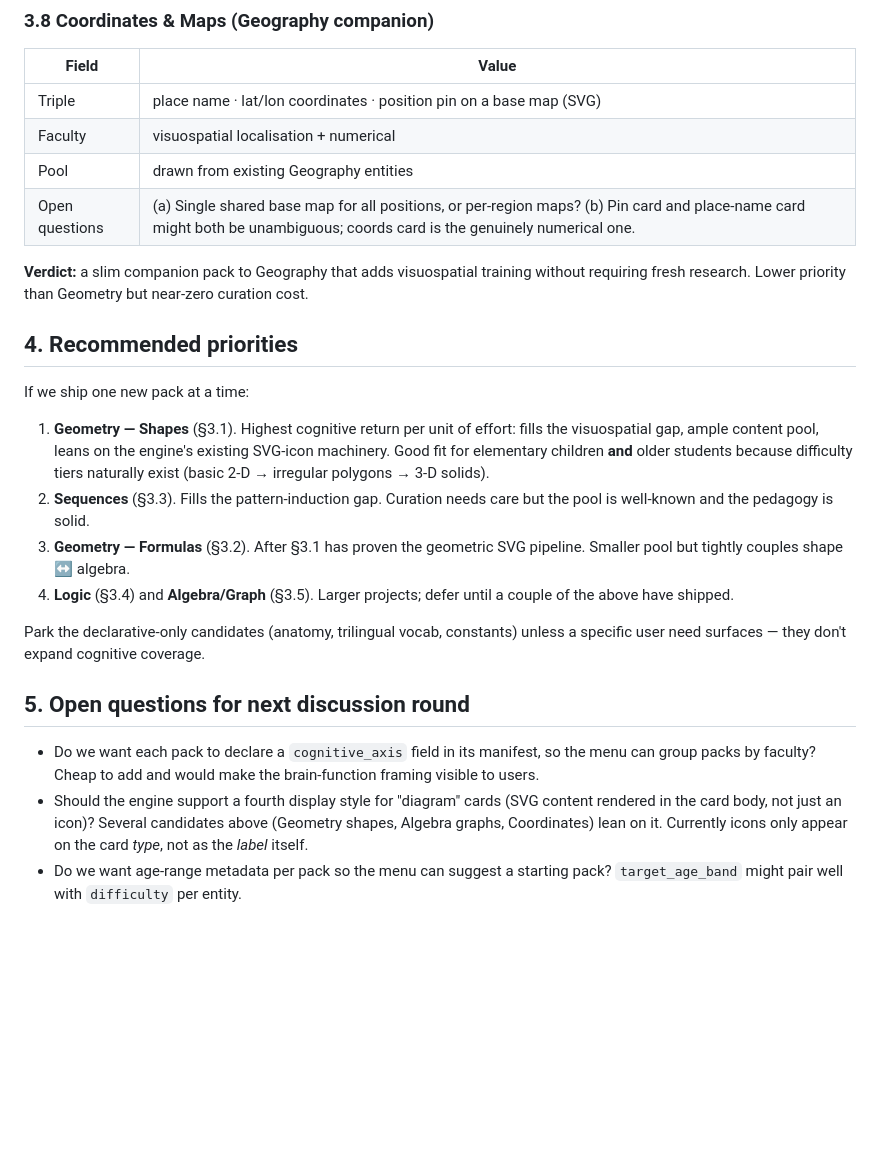
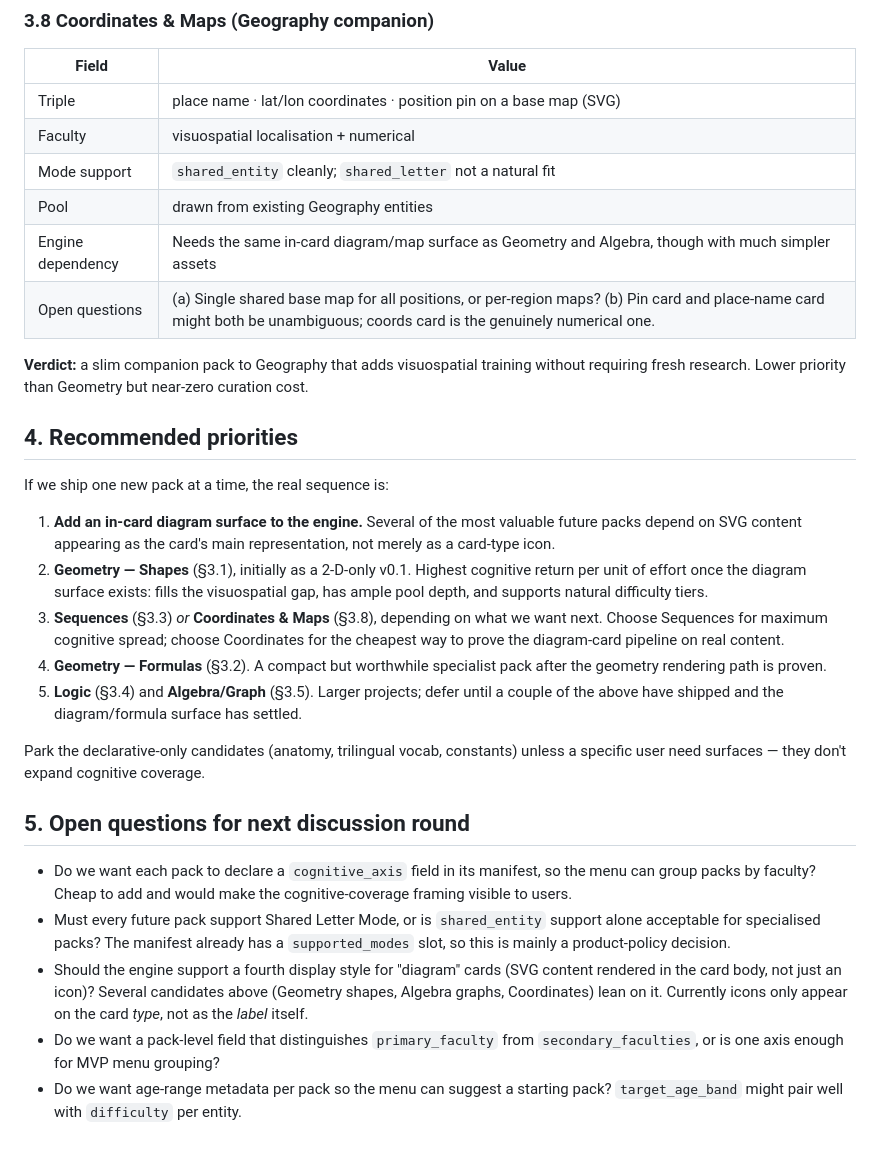
Before and after one commit to threehouse-plus-ec/triple-memory, a Markdown page: docs/PACK_BRAIN_DELIBERATION.md, the part around one of its changes. Rendered like a GitHub page; blank space fills up the shorter version.

```diff
--- a/docs/PACK_BRAIN_DELIBERATION.md
+++ b/docs/PACK_BRAIN_DELIBERATION.md
@@ -154,7 +198,9 @@ than a third language — that turns it into a proper cross-modal pack
 |-------|-------|
 | Triple | place name · lat/lon coordinates · position pin on a base map (SVG) |
 | Faculty | visuospatial localisation + numerical |
+| Mode support | `shared_entity` cleanly; `shared_letter` not a natural fit |
 | Pool | drawn from existing Geography entities |
+| Engine dependency | Needs the same in-card diagram/map surface as Geometry and Algebra, though with much simpler assets |
 | Open questions | (a) Single shared base map for all positions, or per-region maps? (b) Pin card and place-name card might both be unambiguous; coords card is the genuinely numerical one. |
 
 **Verdict:** a slim companion pack to Geography that adds visuospatial
@@ -163,19 +209,24 @@ near-zero curation cost.
 
 ## 4. Recommended priorities
 
-If we ship one new pack at a time:
+If we ship one new pack at a time, the real sequence is:
 
-1. **Geometry — Shapes** (§3.1). Highest cognitive return per unit of effort:
-   fills the visuospatial gap, ample content pool, leans on the engine's
-   existing SVG-icon machinery. Good fit for elementary children **and**
-   older students because difficulty tiers naturally exist (basic 2-D →
-   irregular polygons → 3-D solids).
-2. **Sequences** (§3.3). Fills the pattern-induction gap. Curation needs care
-   but the pool is well-known and the pedagogy is solid.
-3. **Geometry — Formulas** (§3.2). After §3.1 has proven the geometric SVG
-   pipeline. Smaller pool but tightly couples shape ↔ algebra.
-4. **Logic** (§3.4) and **Algebra/Graph** (§3.5). Larger projects; defer
-   until a couple of the above have shipped.
+1. **Add an in-card diagram surface to the engine.** Several of the most
+   valuable future packs depend on SVG content appearing as the card's main
+   representation, not merely as a card-type icon.
+2. **Geometry — Shapes** (§3.1), initially as a 2-D-only v0.1. Highest
+   cognitive return per unit of effort once the diagram surface exists:
+   fills the visuospatial gap, has ample pool depth, and supports natural
+   difficulty tiers.
+3. **Sequences** (§3.3) *or* **Coordinates & Maps** (§3.8), depending on
+   what we want next. Choose Sequences for maximum cognitive spread; choose
+   Coordinates for the cheapest way to prove the diagram-card pipeline on
+   real content.
+4. **Geometry — Formulas** (§3.2). A compact but worthwhile specialist pack
+   after the geometry rendering path is proven.
+5. **Logic** (§3.4) and **Algebra/Graph** (§3.5). Larger projects; defer
+   until a couple of the above have shipped and the diagram/formula surface
+   has settled.
 
 Park the declarative-only candidates (anatomy, trilingual vocab, constants)
 unless a specific user need surfaces — they don't expand cognitive coverage.
@@ -184,12 +235,17 @@ unless a specific user need surfaces — they don't expand cognitive coverage.
 
 - Do we want each pack to declare a `cognitive_axis` field in its manifest,
   so the menu can group packs by faculty? Cheap to add and would make the
-  brain-function framing visible to users.
+  cognitive-coverage framing visible to users.
+- Must every future pack support Shared Letter Mode, or is `shared_entity`
+  support alone acceptable for specialised packs? The manifest already has a
+  `supported_modes` slot, so this is mainly a product-policy decision.
 - Should the engine support a fourth display style for "diagram" cards
   (SVG content rendered in the card body, not just an icon)? Several
   candidates above (Geometry shapes, Algebra graphs, Coordinates) lean on
   it. Currently icons only appear on the card *type*, not as the *label*
   itself.
+- Do we want a pack-level field that distinguishes `primary_faculty` from
+  `secondary_faculties`, or is one axis enough for MVP menu grouping?
 - Do we want age-range metadata per pack so the menu can suggest a
   starting pack? `target_age_band` might pair well with `difficulty`
   per entity.
```
Also changed, not shown: other parts of docs/PACK_BRAIN_DELIBERATION.md (+65 -21 lines).
